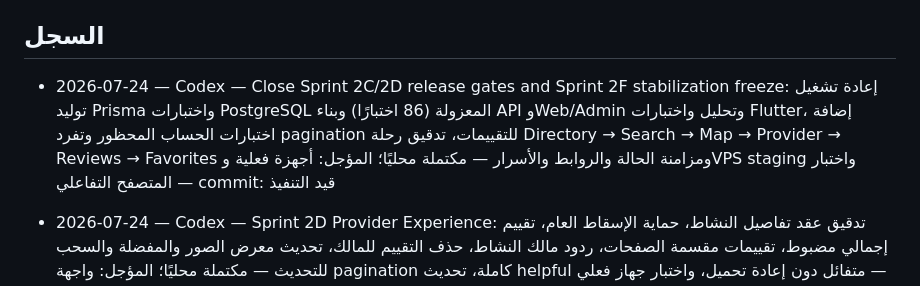
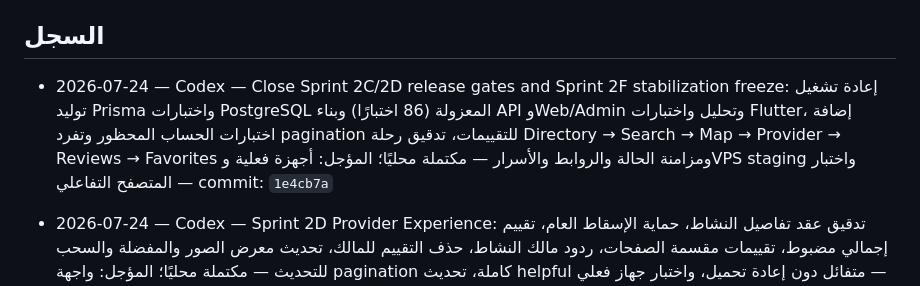
Before and after one commit to aarheemfrj/henaqena, a Markdown page: PROJECT_ACTIVITY_LOG.md, the part around the change. Drawn GitHub-style.

Commit message:
docs: record Sprint 2F freeze completion

```diff
--- a/PROJECT_ACTIVITY_LOG.md
+++ b/PROJECT_ACTIVITY_LOG.md
@@ -12,7 +12,7 @@
 
 ## السجل
 
-- 2026-07-24 — Codex — Close Sprint 2C/2D release gates and Sprint 2F stabilization freeze: إعادة تشغيل توليد Prisma واختبارات PostgreSQL المعزولة (86 اختبارًا) وبناء API وWeb/Admin وتحليل واختبارات Flutter، إضافة اختبارات الحساب المحظور وتفرد pagination للتقييمات، تدقيق رحلة Directory → Search → Map → Provider → Reviews → Favorites ومزامنة الحالة والروابط والأسرار — مكتملة محليًا؛ المؤجل: أجهزة فعلية وVPS staging واختبار المتصفح التفاعلي — commit: قيد التنفيذ
+- 2026-07-24 — Codex — Close Sprint 2C/2D release gates and Sprint 2F stabilization freeze: إعادة تشغيل توليد Prisma واختبارات PostgreSQL المعزولة (86 اختبارًا) وبناء API وWeb/Admin وتحليل واختبارات Flutter، إضافة اختبارات الحساب المحظور وتفرد pagination للتقييمات، تدقيق رحلة Directory → Search → Map → Provider → Reviews → Favorites ومزامنة الحالة والروابط والأسرار — مكتملة محليًا؛ المؤجل: أجهزة فعلية وVPS staging واختبار المتصفح التفاعلي — commit: `1e4cb7a`
 
 - 2026-07-24 — Codex — Sprint 2D Provider Experience: تدقيق عقد تفاصيل النشاط، حماية الإسقاط العام، تقييم إجمالي مضبوط، تقييمات مقسمة الصفحات، ردود مالك النشاط، حذف التقييم للمالك، تحديث معرض الصور والمفضلة والسحب للتحديث — مكتملة محليًا؛ المؤجل: واجهة pagination كاملة، تحديث helpful متفائل دون إعادة تحميل، واختبار جهاز فعلي — commits: `182250e`, `cf329e1`
 
```
